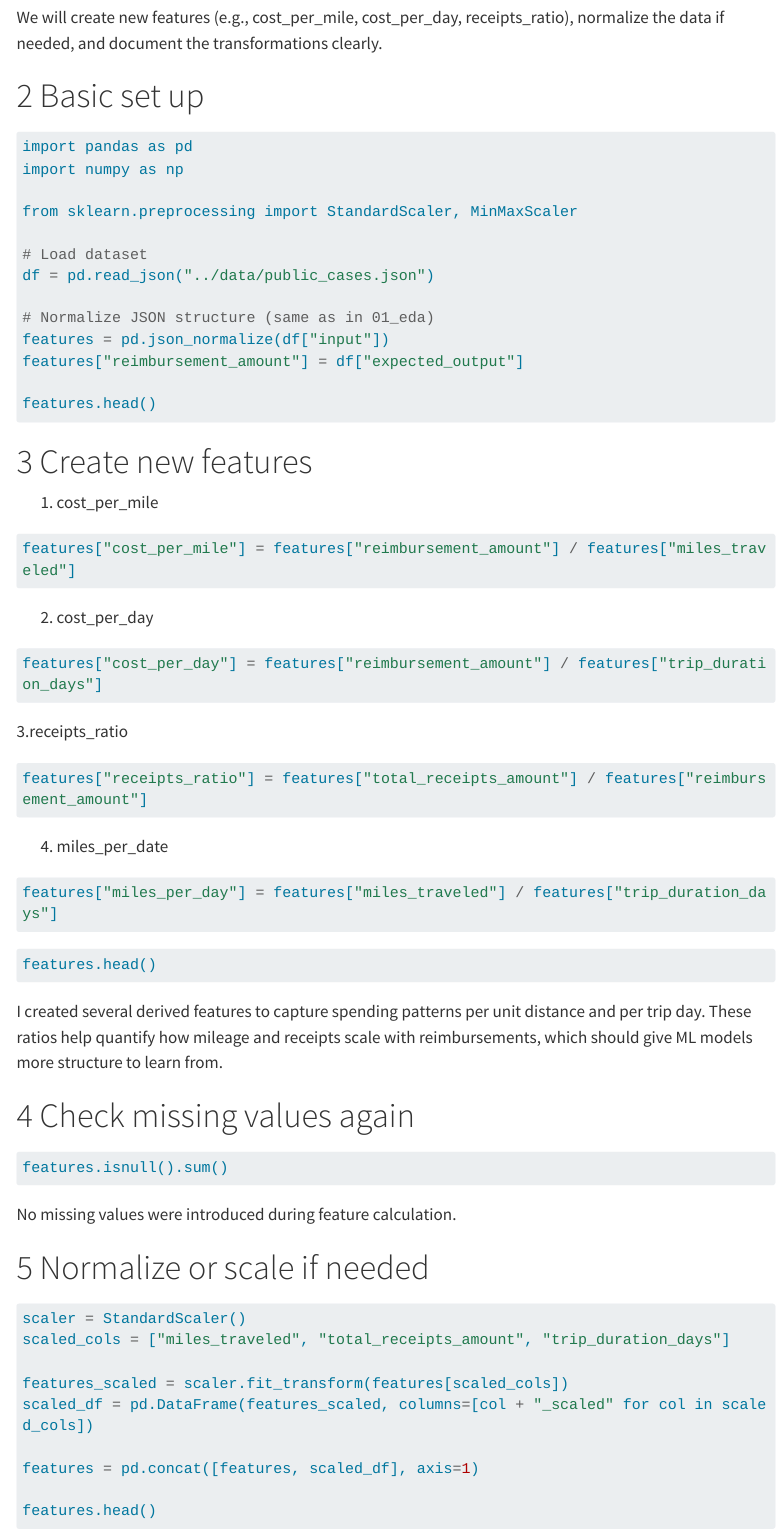
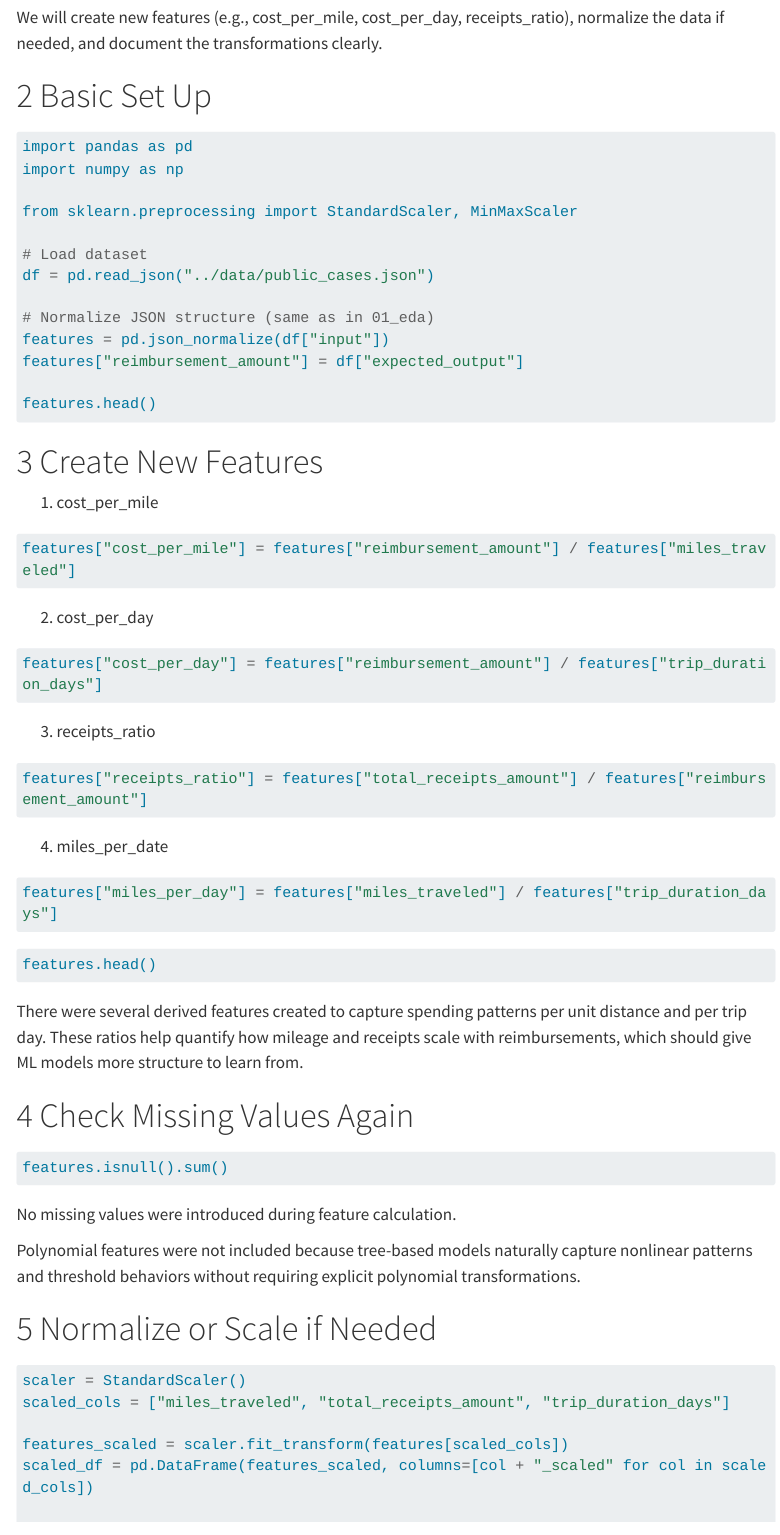
Before and after one commit to khan2225/6020_MLProject, a Quarto document (notebooks/02_feature_engineering.qmd): the page in a window 1100 px wide, from 240 px down. Rendered offline with R 4.5, knitr and Pandoc in place of Quarto, with nearby package versions; the code chunks are not run, so their results and figures are left out; menus at the side of the page are left out; long lines of code are wrapped.

Commit message:
feature engineering finished.

````diff
--- a/notebooks/02_feature_engineering.qmd
+++ b/notebooks/02_feature_engineering.qmd
@@ -17,7 +17,7 @@
 We will create new features (e.g., cost_per_mile, cost_per_day, receipts_ratio),
 normalize the data if needed, and document the transformations clearly.
 
-# Basic set up
+# Basic Set Up
 ```{python}
 import pandas as pd
 import numpy as np
@@ -33,35 +33,46 @@
 
 features.head()
 ```
-# Create new features
+
+# Create New Features
+
  1. cost_per_mile
 ```{python}
 features["cost_per_mile"] = features["reimbursement_amount"] / features["miles_traveled"]
 ```
+
  2. cost_per_day
 ```{python}
 features["cost_per_day"] = features["reimbursement_amount"] / features["trip_duration_days"]
 ```
- 3.receipts_ratio
+
+ 3. receipts_ratio
 ```{python}
 features["receipts_ratio"] = features["total_receipts_amount"] / features["reimbursement_amount"]
 ```
+
  4. miles_per_date
 ```{python}
 features["miles_per_day"] = features["miles_traveled"] / features["trip_duration_days"]
 ```
+
 ```{python}
 features.head()
 ```
-I created several derived features to capture spending patterns per unit distance and per trip day. These ratios help quantify how mileage and receipts scale with reimbursements, which should give ML models more structure to learn from.
 
-# Check missing values again
+There were several derived features created to capture spending patterns per unit distance and per trip day. These ratios help quantify how mileage and receipts scale with reimbursements, which should give ML models more structure to learn from.
+
+
+# Check Missing Values Again
+
 ```{python}
 features.isnull().sum()
 ```
 No missing values were introduced during feature calculation.
 
-# Normalize or scale if needed
+Polynomial features were not included because tree-based models naturally capture nonlinear patterns and threshold behaviors without requiring explicit polynomial transformations.
+
+# Normalize or Scale if Needed
 ```{python}
 scaler = StandardScaler()
 scaled_cols = ["miles_traveled", "total_receipts_amount", "trip_duration_days"]
````
Also changed, not shown: notebooks/02_feature_engineering.html, notebooks/02_feature_engineering.qmd (6 more changed lines).
